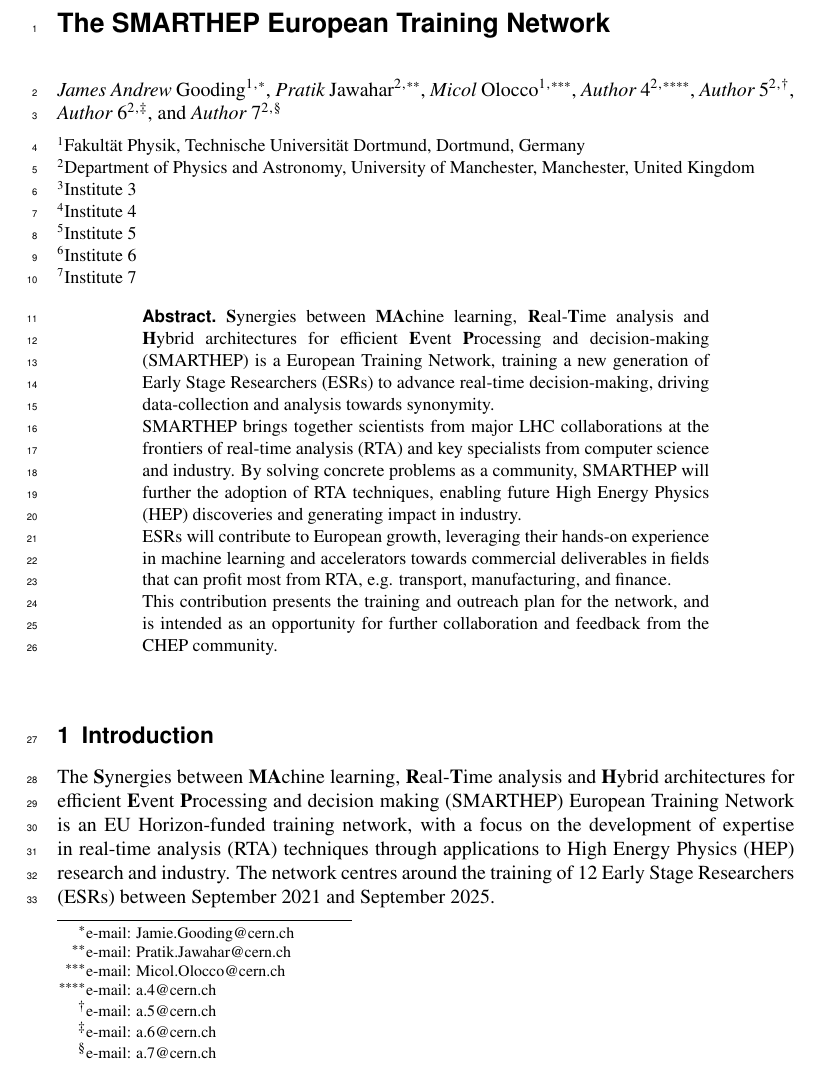
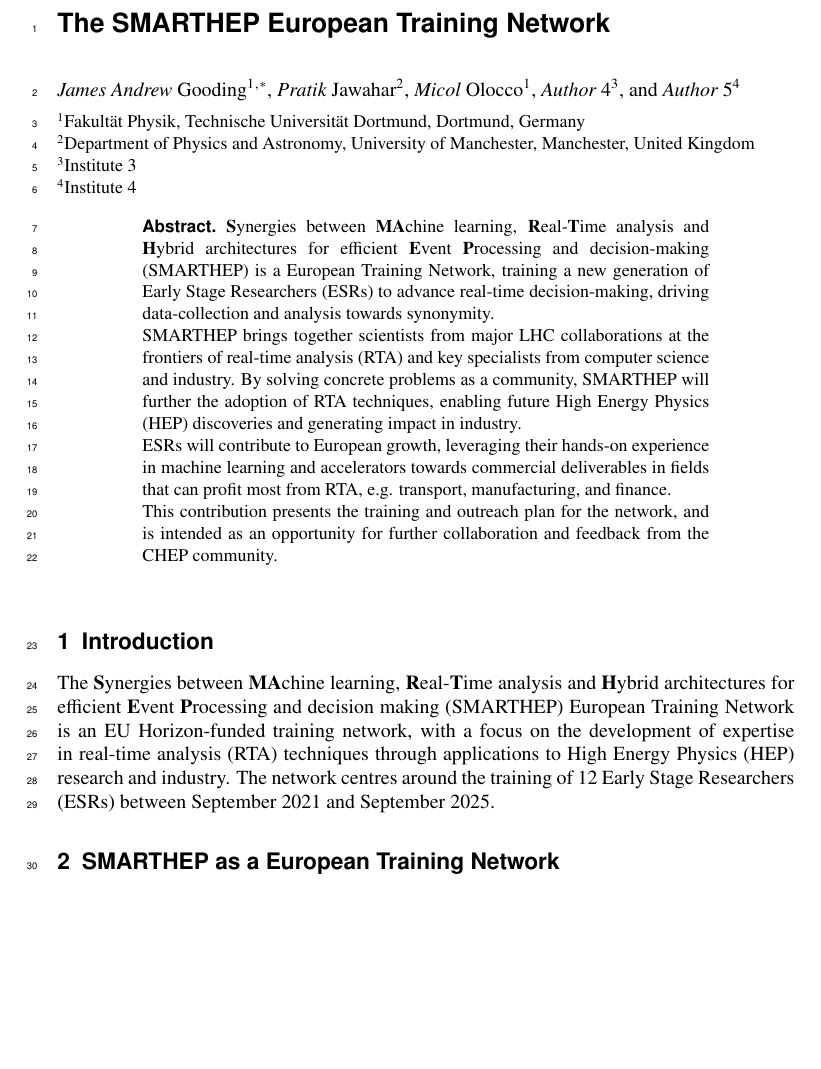
Before and after one commit to SMARTHEP/CHEP2023, a LaTeX document (proceedings/chep-CHEPproceedings.tex): part of page 1 of 10, cut so that both start at the same text, the shorter picture padded with empty space. Compiled offline with pdfLaTeX.

Commit message:
Update author emails

```diff
--- a/proceedings/chep-CHEPproceedings.tex
+++ b/proceedings/chep-CHEPproceedings.tex
@@ -27,21 +27,16 @@
 %
 %%%\subtitle{Do you have a subtitle?\\ If so, write it here}
 \author{\firstname{James Andrew} \lastname{Gooding}\inst{1}\fnsep\thanks{\email{Jamie.Gooding@cern.ch}} \and
-        \firstname{Pratik} \lastname{Jawahar}\inst{2}\fnsep\thanks{\email{Pratik.Jawahar@cern.ch}} \and
-        \firstname{Micol} \lastname{Olocco}\inst{1}\fnsep\thanks{\email{Micol.Olocco@cern.ch}} \and
-        \firstname{Author} \lastname{4}\inst{2}\fnsep\thanks{\email{a.4@cern.ch}} \and
-        \firstname{Author} \lastname{5}\inst{2}\fnsep\thanks{\email{a.5@cern.ch}} \and
-        \firstname{Author} \lastname{6}\inst{2}\fnsep\thanks{\email{a.6@cern.ch}} \and
-        \firstname{Author} \lastname{7}\inst{2}\fnsep\thanks{\email{a.7@cern.ch}}
+        \firstname{Pratik} \lastname{Jawahar}\inst{2} \and
+        \firstname{Micol} \lastname{Olocco}\inst{1} \and
+        \firstname{Author} \lastname{4}\inst{3} \and
+        \firstname{Author} \lastname{5}\inst{4}
         }
 
 \institute{Fakult\"at Physik, Technische Universit\"at Dortmund, Dortmund, Germany \and
            Department of Physics and Astronomy, University of Manchester, Manchester, United Kingdom  \and
            Institute 3 \and
-           Institute 4 \and
-           Institute 5 \and
-           Institute 6 \and
-           Institute 7
+           Institute 4
           }
 
 \abstract{%
```
Also changed, not shown: 1 other file.
